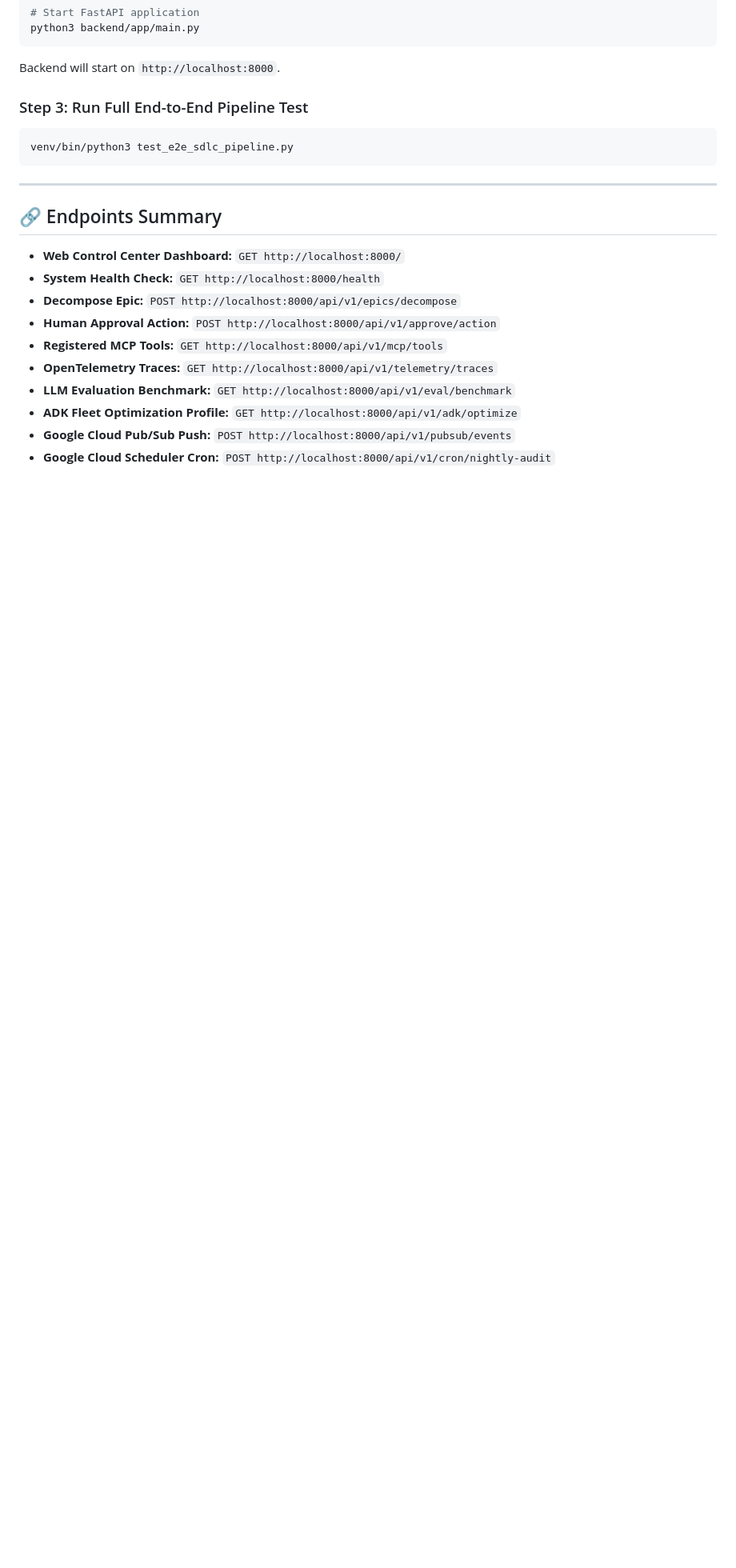
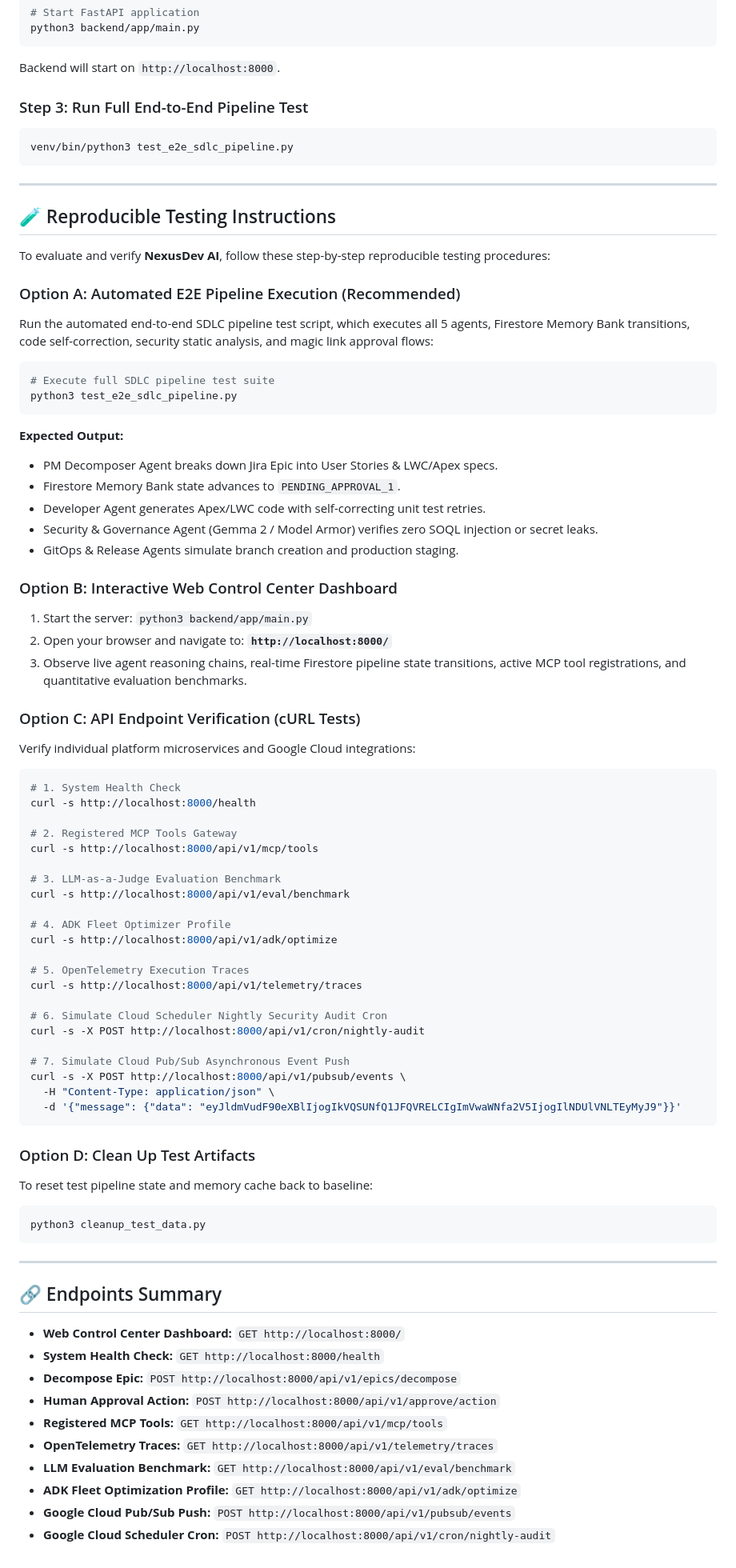
Before and after one commit to abeymat/AllthingsAgenticGoogleHackathon, a Markdown page: README.md, the part around the change. Shown at 80% size. Drawn GitHub-style; blank space fills up the shorter version.

Commit message:
docs: add comprehensive reproducible testing instructions to README

````diff
--- a/README.md
+++ b/README.md
@@ -121,6 +121,64 @@ venv/bin/python3 test_e2e_sdlc_pipeline.py
 
 ---
 
+## 🧪 Reproducible Testing Instructions
+
+To evaluate and verify **NexusDev AI**, follow these step-by-step reproducible testing procedures:
+
+### Option A: Automated E2E Pipeline Execution (Recommended)
+Run the automated end-to-end SDLC pipeline test script, which executes all 5 agents, Firestore Memory Bank transitions, code self-correction, security static analysis, and magic link approval flows:
+```bash
+# Execute full SDLC pipeline test suite
+python3 test_e2e_sdlc_pipeline.py
+```
+**Expected Output:**
+* PM Decomposer Agent breaks down Jira Epic into User Stories & LWC/Apex specs.
+* Firestore Memory Bank state advances to `PENDING_APPROVAL_1`.
+* Developer Agent generates Apex/LWC code with self-correcting unit test retries.
+* Security & Governance Agent (Gemma 2 / Model Armor) verifies zero SOQL injection or secret leaks.
+* GitOps & Release Agents simulate branch creation and production staging.
+
+### Option B: Interactive Web Control Center Dashboard
+1. Start the server: `python3 backend/app/main.py`
+2. Open your browser and navigate to: **`http://localhost:8000/`**
+3. Observe live agent reasoning chains, real-time Firestore pipeline state transitions, active MCP tool registrations, and quantitative evaluation benchmarks.
+
+### Option C: API Endpoint Verification (cURL Tests)
+Verify individual platform microservices and Google Cloud integrations:
+
+```bash
+# 1. System Health Check
+curl -s http://localhost:8000/health
+
+# 2. Registered MCP Tools Gateway
+curl -s http://localhost:8000/api/v1/mcp/tools
+
+# 3. LLM-as-a-Judge Evaluation Benchmark
+curl -s http://localhost:8000/api/v1/eval/benchmark
+
+# 4. ADK Fleet Optimizer Profile
+curl -s http://localhost:8000/api/v1/adk/optimize
+
+# 5. OpenTelemetry Execution Traces
+curl -s http://localhost:8000/api/v1/telemetry/traces
+
+# 6. Simulate Cloud Scheduler Nightly Security Audit Cron
+curl -s -X POST http://localhost:8000/api/v1/cron/nightly-audit
+
+# 7. Simulate Cloud Pub/Sub Asynchronous Event Push
+curl -s -X POST http://localhost:8000/api/v1/pubsub/events \
+  -H "Content-Type: application/json" \
+  -d '{"message": {"data": "eyJldmVudF90eXBlIjogIkVQSUNfQ1JFQVRELCIgImVwaWNfa2V5IjogIlNDUlVNLTEyMyJ9"}}'
+```
+
+### Option D: Clean Up Test Artifacts
+To reset test pipeline state and memory cache back to baseline:
+```bash
+python3 cleanup_test_data.py
+```
+
+---
+
 ## 🔗 Endpoints Summary
 
 * **Web Control Center Dashboard:** `GET http://localhost:8000/`
````
